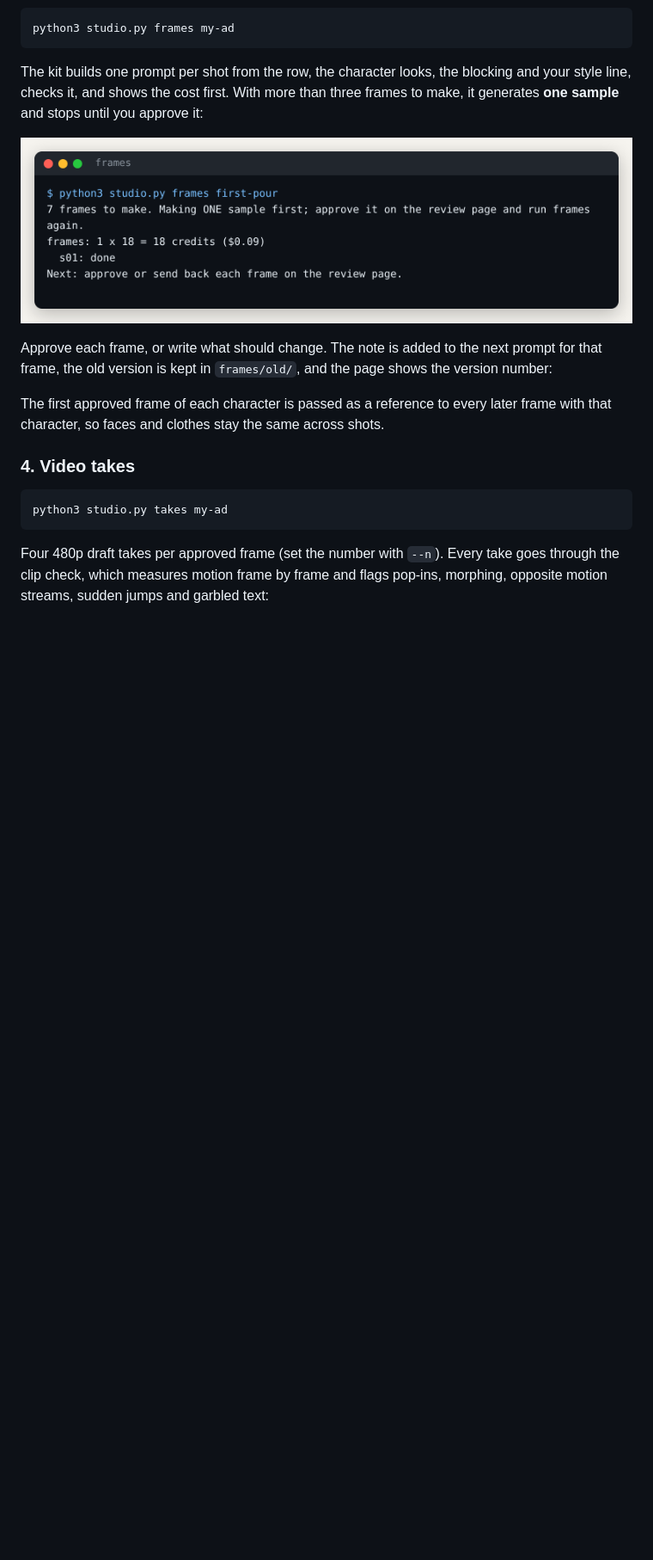
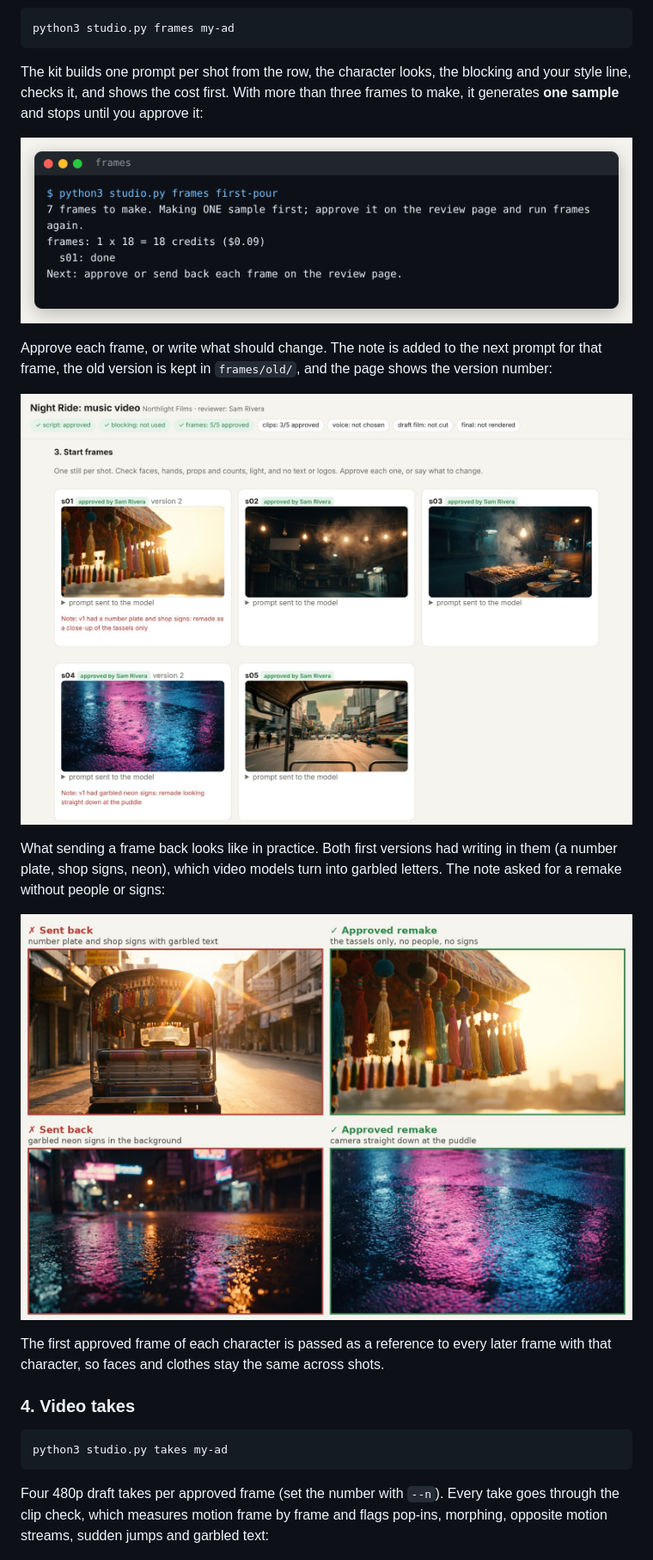
Before and after one commit to giovannibrees/ai-video-studio-kit, a Markdown page: README.md, the part around one of its changes. Shown at 86% size. Rendered like a GitHub page; pictures changed too: docs/img/frame_before_after.jpg (added), docs/img/review_frames.jpg (added); blank space fills up the shorter version.

```diff
--- a/README.md
+++ b/README.md
@@ -240,6 +240,13 @@ approve it:
 Approve each frame, or write what should change. The note is added to the next prompt for that frame, the old version
 is kept in `frames/old/`, and the page shows the version number:
 
+![Real frames on the review page](docs/img/review_frames.jpg)
+
+What sending a frame back looks like in practice. Both first versions had writing in them (a number plate, shop signs,
+neon), which video models turn into garbled letters. The note asked for a remake without people or signs:
+
+![Frames sent back and their approved remakes](docs/img/frame_before_after.jpg)
+
 The first approved frame of each character is passed as a reference to every later frame with that character, so faces
 and clothes stay the same across shots.
 
```
Also changed, not shown: other parts of README.md (+27 -3 lines), docs/examples/frame_C88.jpg (added), docs/img/qa_road_change.jpg (added), docs/img/qa_smoke_popin.jpg (added), docs/img/review_clips.jpg (added).
